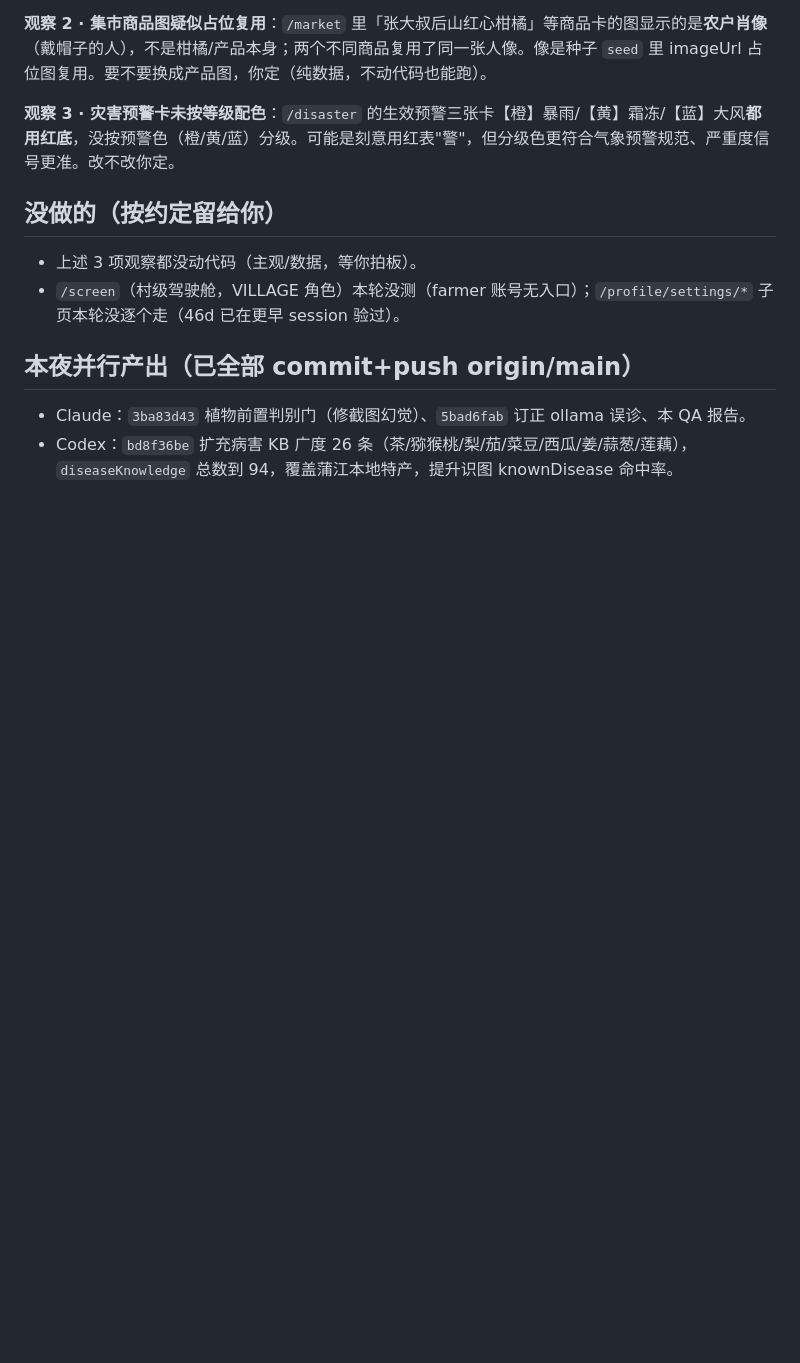
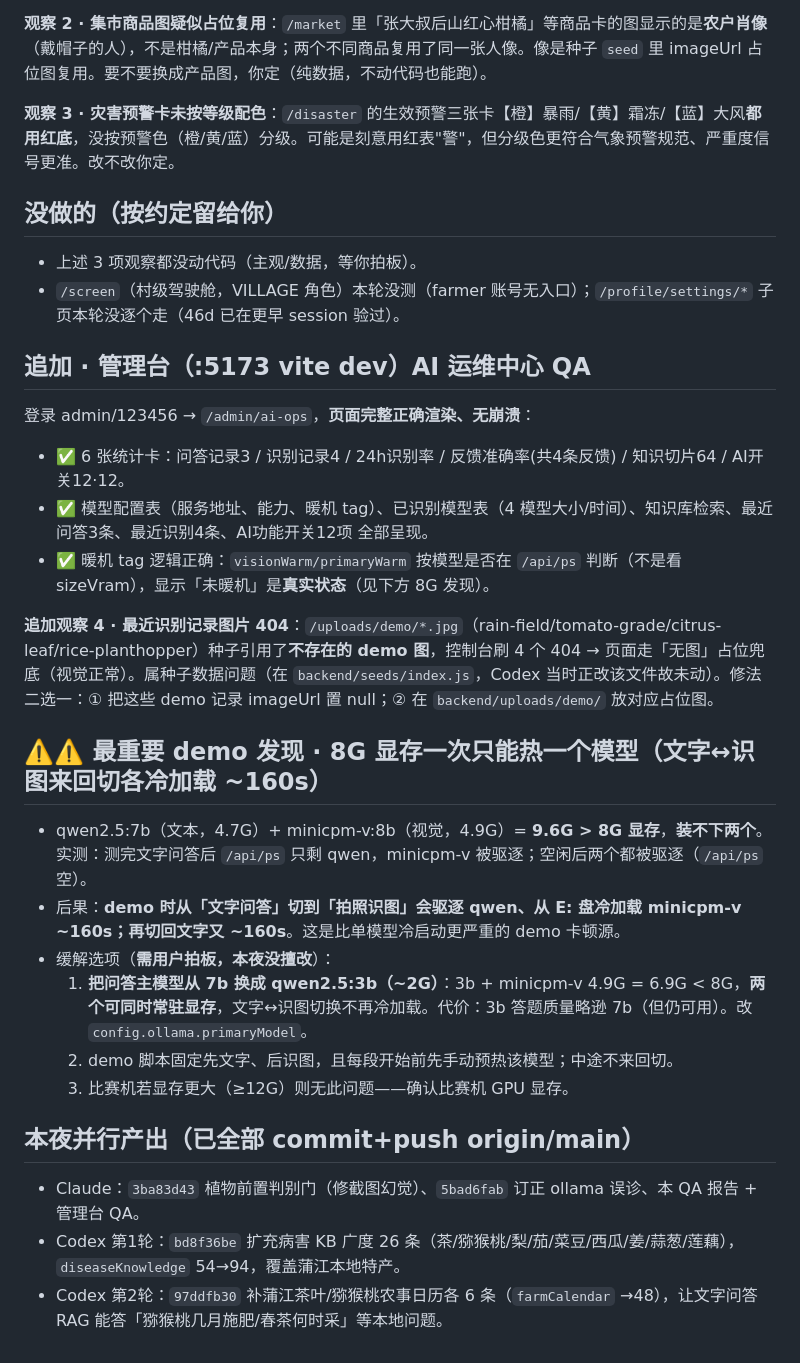
Before and after one commit to xkitme/FarmLink2, a Markdown page: docs/65-通宵QA报告.md, the part around the change. GitHub-like rendering; blank space fills up the shorter version.

```diff
--- a/docs/65-通宵QA报告.md
+++ b/docs/65-通宵QA报告.md
@@ -40,6 +40,25 @@
 - 上述 3 项观察都没动代码（主观/数据，等你拍板）。
 - `/screen`（村级驾驶舱，VILLAGE 角色）本轮没测（farmer 账号无入口）；`/profile/settings/*` 子页本轮没逐个走（46d 已在更早 session 验过）。
 
+## 追加 · 管理台（:5173 vite dev）AI 运维中心 QA
+
+登录 admin/123456 → `/admin/ai-ops`，**页面完整正确渲染、无崩溃**：
+- ✅ 6 张统计卡：问答记录3 / 识别记录4 / 24h识别率 / 反馈准确率(共4条反馈) / 知识切片64 / AI开关12·12。
+- ✅ 模型配置表（服务地址、能力、暖机 tag）、已识别模型表（4 模型大小/时间）、知识库检索、最近问答3条、最近识别4条、AI功能开关12项 全部呈现。
+- ✅ 暖机 tag 逻辑正确：`visionWarm/primaryWarm` 按模型是否在 `/api/ps` 判断（不是看 sizeVram），显示「未暖机」是**真实状态**（见下方 8G 发现）。
+
+**追加观察 4 · 最近识别记录图片 404**：`/uploads/demo/*.jpg`（rain-field/tomato-grade/citrus-leaf/rice-planthopper）种子引用了**不存在的 demo 图**，控制台刷 4 个 404 → 页面走「无图」占位兜底（视觉正常）。属种子数据问题（在 `backend/seeds/index.js`，Codex 当时正改该文件故未动）。修法二选一：① 把这些 demo 记录 imageUrl 置 null；② 在 `backend/uploads/demo/` 放对应占位图。
+
+## ⚠️⚠️ 最重要 demo 发现 · 8G 显存一次只能热一个模型（文字↔识图来回切各冷加载 ~160s）
+
+- qwen2.5:7b（文本，4.7G）+ minicpm-v:8b（视觉，4.9G）= **9.6G > 8G 显存**，**装不下两个**。实测：测完文字问答后 `/api/ps` 只剩 qwen，minicpm-v 被驱逐；空闲后两个都被驱逐（`/api/ps` 空）。
+- 后果：**demo 时从「文字问答」切到「拍照识图」会驱逐 qwen、从 E: 盘冷加载 minicpm-v ~160s；再切回文字又 ~160s**。这是比单模型冷启动更严重的 demo 卡顿源。
+- 缓解选项（**需用户拍板，本夜没擅改**）：
+  1. **把问答主模型从 7b 换成 qwen2.5:3b（~2G）**：3b + minicpm-v 4.9G = 6.9G < 8G，**两个可同时常驻显存**，文字↔识图切换不再冷加载。代价：3b 答题质量略逊 7b（但仍可用）。改 `config.ollama.primaryModel`。
+  2. demo 脚本固定先文字、后识图，且每段开始前先手动预热该模型；中途不来回切。
+  3. 比赛机若显存更大（≥12G）则无此问题——确认比赛机 GPU 显存。
+
 ## 本夜并行产出（已全部 commit+push origin/main）
-- Claude：`3ba83d43` 植物前置判别门（修截图幻觉）、`5bad6fab` 订正 ollama 误诊、本 QA 报告。
-- Codex：`bd8f36be` 扩充病害 KB 广度 26 条（茶/猕猴桃/梨/茄/菜豆/西瓜/姜/蒜葱/莲藕），`diseaseKnowledge` 总数到 94，覆盖蒲江本地特产，提升识图 knownDisease 命中率。
+- Claude：`3ba83d43` 植物前置判别门（修截图幻觉）、`5bad6fab` 订正 ollama 误诊、本 QA 报告 + 管理台 QA。
+- Codex 第1轮：`bd8f36be` 扩充病害 KB 广度 26 条（茶/猕猴桃/梨/茄/菜豆/西瓜/姜/蒜葱/莲藕），`diseaseKnowledge` 54→94，覆盖蒲江本地特产。
+- Codex 第2轮：`97ddfb30` 补蒲江茶叶/猕猴桃农事日历各 6 条（`farmCalendar` →48），让文字问答 RAG 能答「猕猴桃几月施肥/春茶何时采」等本地问题。
```
Also changed, not shown: docs/claude-memory.md (+13 -3 lines).
